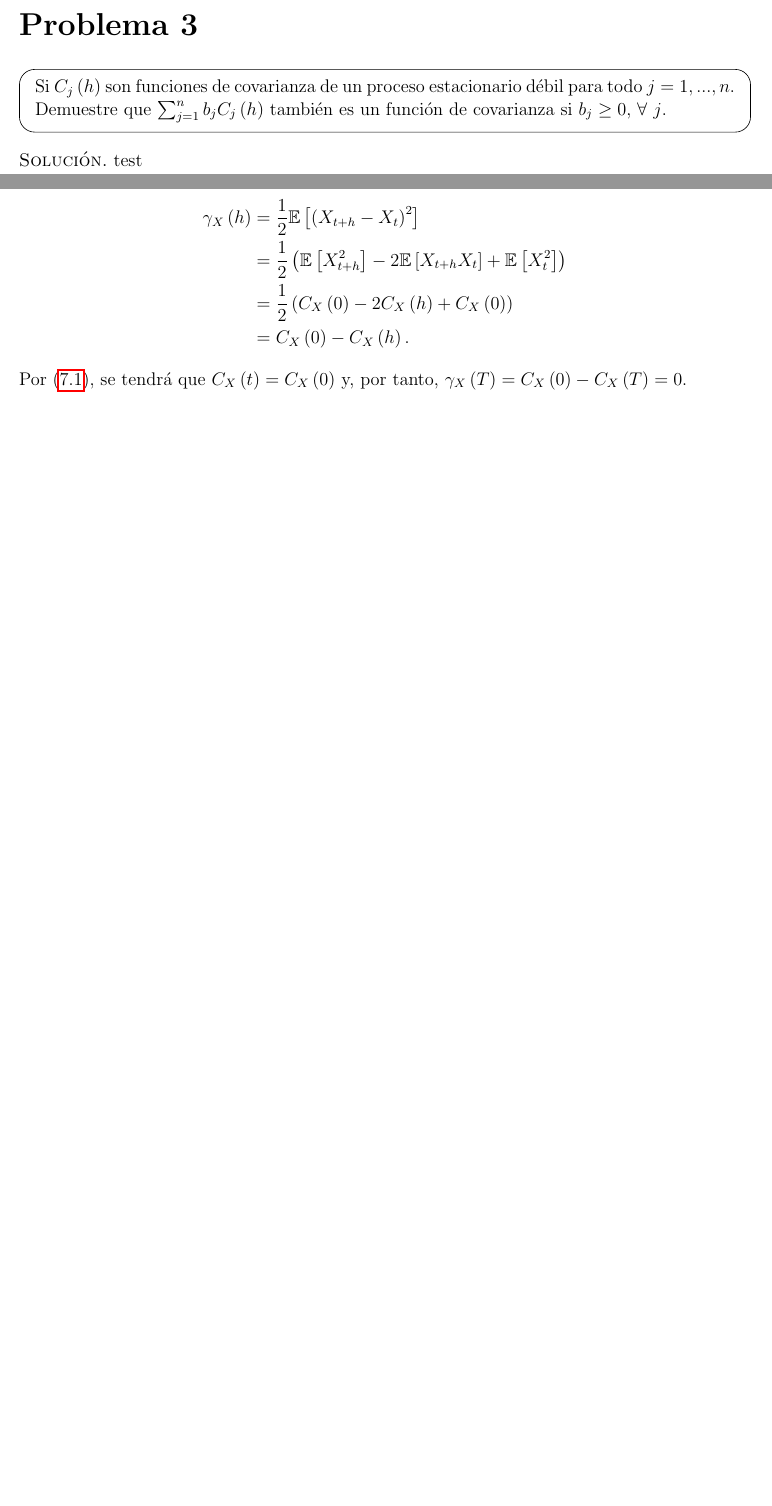
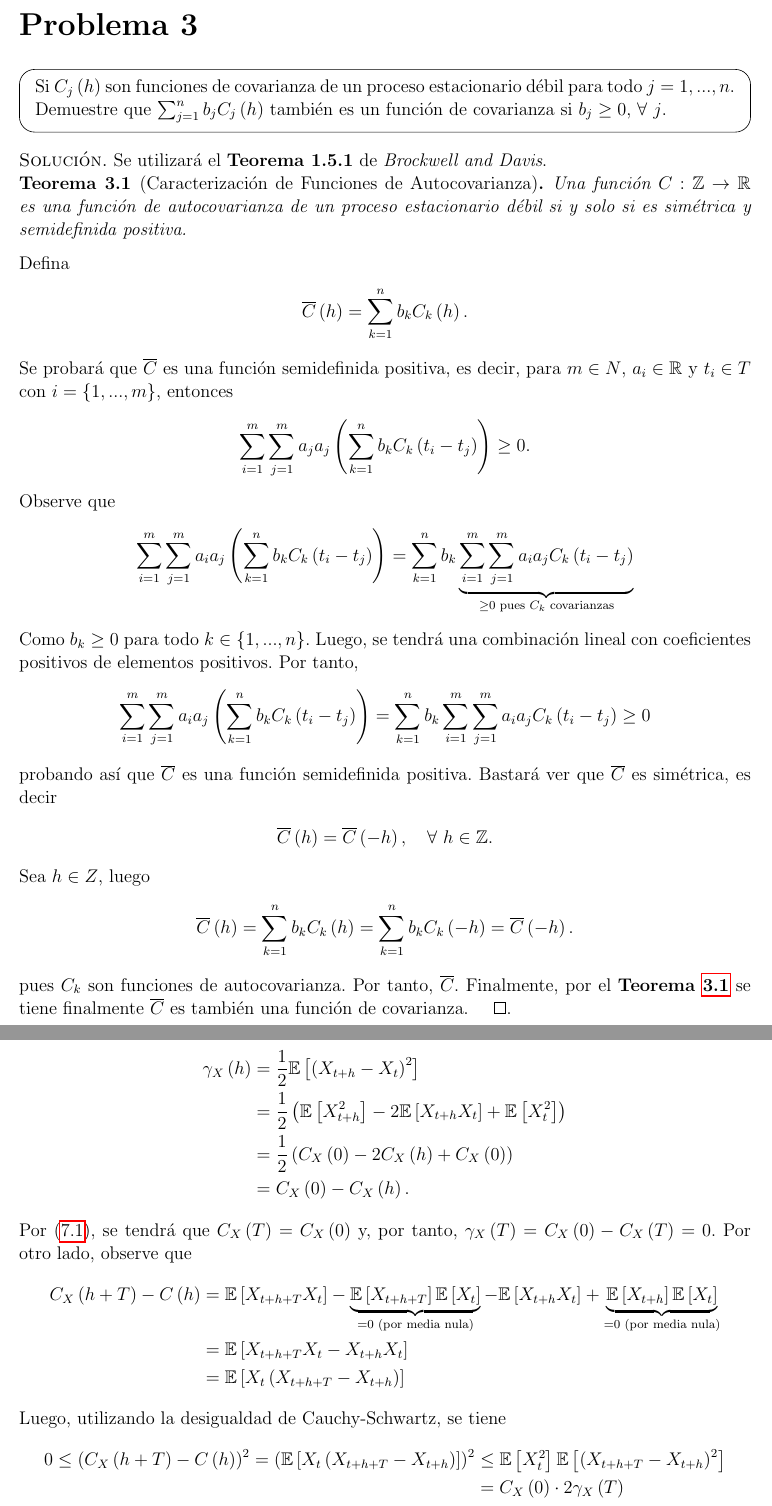
Before and after one commit to brunomb97/mat267-proyectos, a LaTeX document (proyecto02/tex/main.tex, which reads proyecto02/tex/3/3.tex, proyecto02/tex/7/7.tex): two parts of pages 3 and 8 of 8 before the commit and two parts of pages 4 and 9 of 9 after it, joined at a grey line, cut so that both start at the same text, the shorter picture padded with empty space. Compiled offline with pdfLaTeX.

Commit message:
[proyecto02] proyecto casi final

```diff
--- a/proyecto02/tex/3/3.tex
+++ b/proyecto02/tex/3/3.tex
@@ -5,7 +5,35 @@
     \end{enunciado}
 
     \begin{demostracion}
-        test
+        Se utilizará el \textbf{Teorema 1.5.1} de \textit{Brockwell and Davis}.
+            \begin{teorema}[Caracterización de Funciones de Autocovarianza]
+                \label{3:teo}
+                Una función $\F C {\mathbb{Z}} \R$ es una función de autocovarianza de un proceso estacionario débil si y solo si es simétrica y semidefinida positiva.
+            \end{teorema}
+        Defina
+            \begin{align*}
+                \f {\ol C} h = \SUM k 1 n b_k \f {C_k} h.
+            \end{align*}
+        Se probará que $\ol C$ es una función semidefinida positiva, es decir, para $m \in N$, $a_i \in \R$ y $t_i \in T$ con $i = \llave{1,...,m}$, entonces
+            \begin{align*}
+            	\SUM i 1 m \SUM j 1 m a_j a_j \pare{\SUM k 1 n b_k \f {C_k} {t_i - t_j}} \geq 0.
+            \end{align*}
+        Observe que
+            \begin{align*}
+            	\SUM i 1 m \SUM j 1 m a_i a_j \pare{\SUM k 1 n b_k \f {C_k} {t_i - t_j}} = \SUM k 1 n b_k \underbrace{\SUM i 1 m \SUM  j 1 m a_i a_j \f {C_k} {t_i-t_j}}_{\geq 0 \text{ pues $C_k$ covarianzas}}
+            \end{align*}
+        Como $b_k \geq 0$ para todo $k \in \llave{1,...,n}$. Luego, se tendrá una combinación lineal con coeficientes positivos de elementos positivos. Por tanto,
+            \begin{align*}
+            	\SUM i 1 m \SUM j 1 m a_i a_j \pare{\SUM k 1 n b_k \f {C_k} {t_i - t_j}} = \SUM k 1 n b_k \SUM i 1 m \SUM  j 1 m a_i a_j \f {C_k} {t_i-t_j} \geq 0
+            \end{align*}
+        probando así que $\ol C$ es una función semidefinida positiva. Bastará ver que $\ol C$ es simétrica, es decir
+            \begin{align*}
+            	\f {\ol C} h = \f {\ol C} {-h},\quad \paratodo h \in \mathbb{Z}.
+            \end{align*}
+        Sea $h \in Z$, luego
+            \begin{align*}
+            	\f {\ol C} h = \SUM k 1 n b_k \f {C_k} h = \SUM k 1 n b_k \f {C_k} {-h} = \f {\ol C} {-h}.
+            \end{align*}
+        pues $C_k$ son funciones de autocovarianza. Por tanto, $\ol C$. Finalmente, por el \textbf{Teorema \ref{3:teo}} se tiene finalmente $\ol C$ es también una función de covarianza. $\qed$.
     \end{demostracion}
-
 \end{document}
--- a/proyecto02/tex/7/7.tex
+++ b/proyecto02/tex/7/7.tex
@@ -17,7 +17,20 @@
             	&= \frac 1 2 \pare{\f {C_X} 0 - 2 \f {C_X} h + \f {C_X} 0}\\
             	&= \f {C_X} 0 - \f {C_X} h.
             \end{align*}
-        Por (\ref{1:hipotesis}), se tendrá que $\f {C_X} t = \f {C_X} 0$ y, por tanto, $\f {\gamma_X} T = \f {C_X} 0 - \f {C_X} T = 0$.
+        Por (\ref{1:hipotesis}), se tendrá que $\f {C_X} T = \f {C_X} 0$ y, por tanto, $\f {\gamma_X} T = \f {C_X} 0 - \f {C_X} T = 0$.
+        Por otro lado, observe que
+            \begin{align*}
+            	\f {C_X} {h+T} - \f C h &= \Esp {X_{t+h+T}X_t} - \underbrace{\Esp{X_{t+h+T}}\Esp{X_t}}_{ = 0 \text{ (por media nula)}} - \Esp {X_{t+h}X_t} + \underbrace{\Esp{X_{t+h}}\Esp{X_t}}_{{ = 0 \text{ (por media nula)}}}\\
+                &= \Esp {X_{t+h+T}X_t - X_{t+h}X_t}\\
+                &= \Esp {X_t \pare{X_{t+h+T} - X_{t+h}}}
+            \end{align*}
+        Luego, utilizando la desigualdad de Cauchy-Schwartz, se tiene
+            \begin{align*}
+            	0 \leq \pare{\f {C_X} {h+T} - \f C h}^2 = \pare{\Esp {X_t \pare{X_{t+h+T} - X_{t+h}}}}^2 &\leq \Esp{X^2_t} \Esp{\pare{X_{t+h+T} - X_{t+h}}^2}\\
+            	&= \f {C_X} 0 \cdot 2 \f {\gamma_X} {T}\\
+            	&= 0.
+            \end{align*}
+        Esto indica que $\f {C_X} {h+T} - \f C h = 0$, y por tanto $\f {C_X} {h+T} = \f C h$ para todo $h \in \mathbb Z$ es arbitrario, concluyendo así que $\f {C_X} \cdot$ es periódica. $\qed$
     \end{demostracion}
 
 \end{document}
```
Also changed, not shown: proyecto02/tex/1/1.tex (+17 -9 lines), proyecto02/tex/2/2.tex (+23 -6 lines), proyecto02/tex/5/5.tex (+2 -1 lines), proyecto02/tex/6/6.tex (+1 -1 lines), proyecto02/tex/1/1.pdf, proyecto02/tex/2/2.pdf, proyecto02/tex/3/3.pdf, proyecto02/tex/4/4.pdf, proyecto02/tex/5/5.pdf, proyecto02/tex/6/6.pdf, proyecto02/tex/7/7.pdf, proyecto02/tex/main.pdf, proyecto02/tex/7/7.tex (6 more changed lines).
